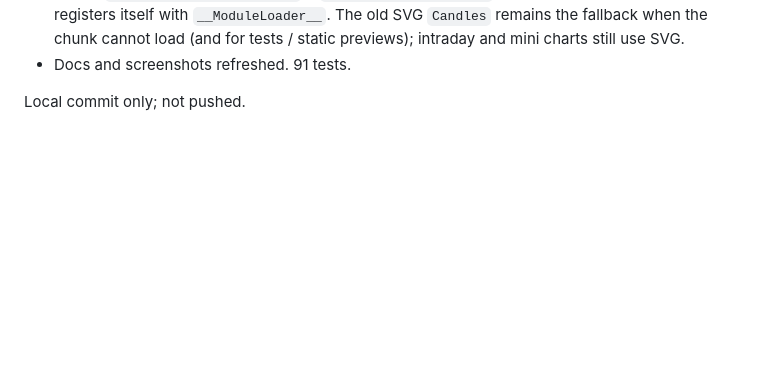
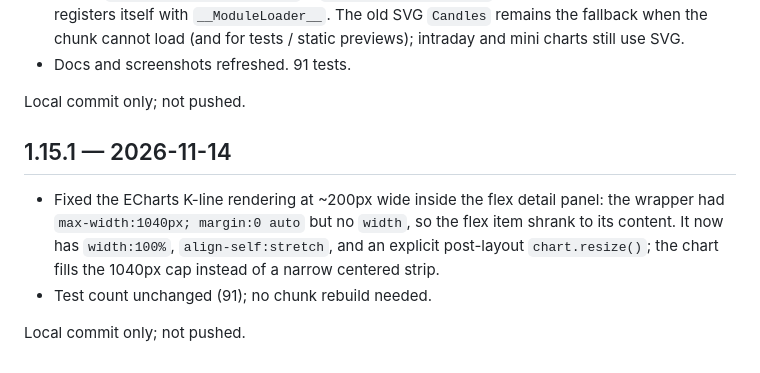
Before and after one commit to mimidor/dsh-stock-dock, a Markdown page: CHANGELOG.md, the part around the change. Drawn GitHub-style; blank space fills up the shorter version.

```diff
--- a/CHANGELOG.md
+++ b/CHANGELOG.md
@@ -702,3 +702,14 @@ Settings discoverability and the options the strip was missing.
 - Docs and screenshots refreshed. 91 tests.
 
 Local commit only; not pushed.
+
+## 1.15.1 — 2026-11-14
+
+- Fixed the ECharts K-line rendering at ~200px wide inside the flex detail
+  panel: the wrapper had `max-width:1040px; margin:0 auto` but no `width`, so
+  the flex item shrank to its content. It now has `width:100%`,
+  `align-self:stretch`, and an explicit post-layout `chart.resize()`; the chart
+  fills the 1040px cap instead of a narrow centered strip.
+- Test count unchanged (91); no chunk rebuild needed.
+
+Local commit only; not pushed.
```
Also changed, not shown: README.en.md (+1 -1 lines), README.md (+1 -1 lines), docs/screenshots/detail.png, docs/screenshots/dock.png, 2 other files.
